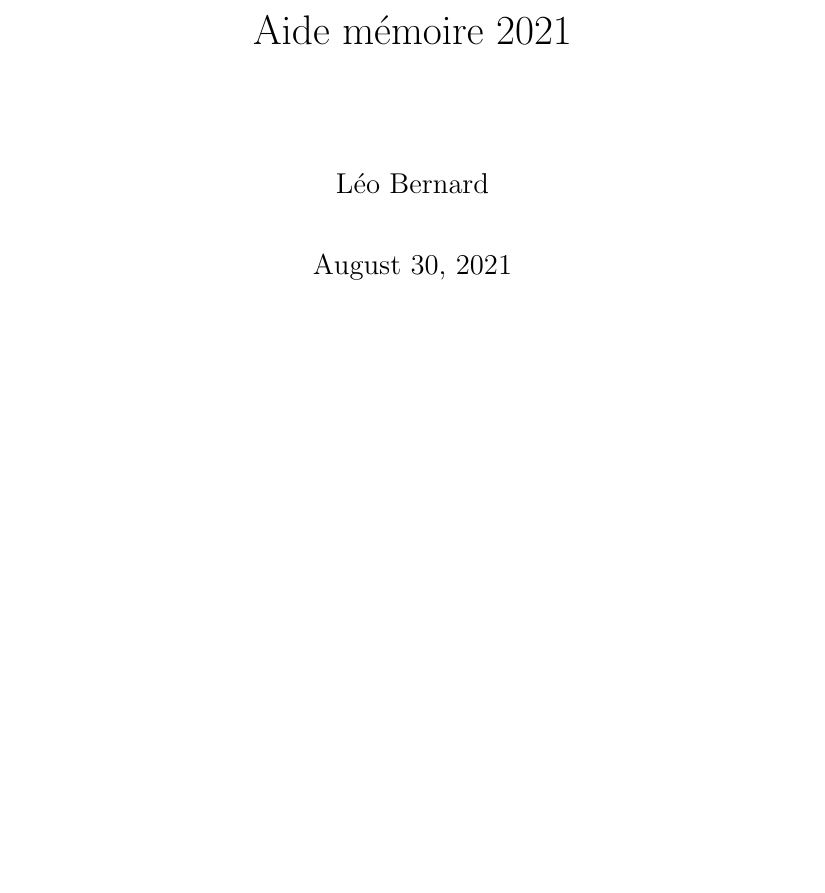
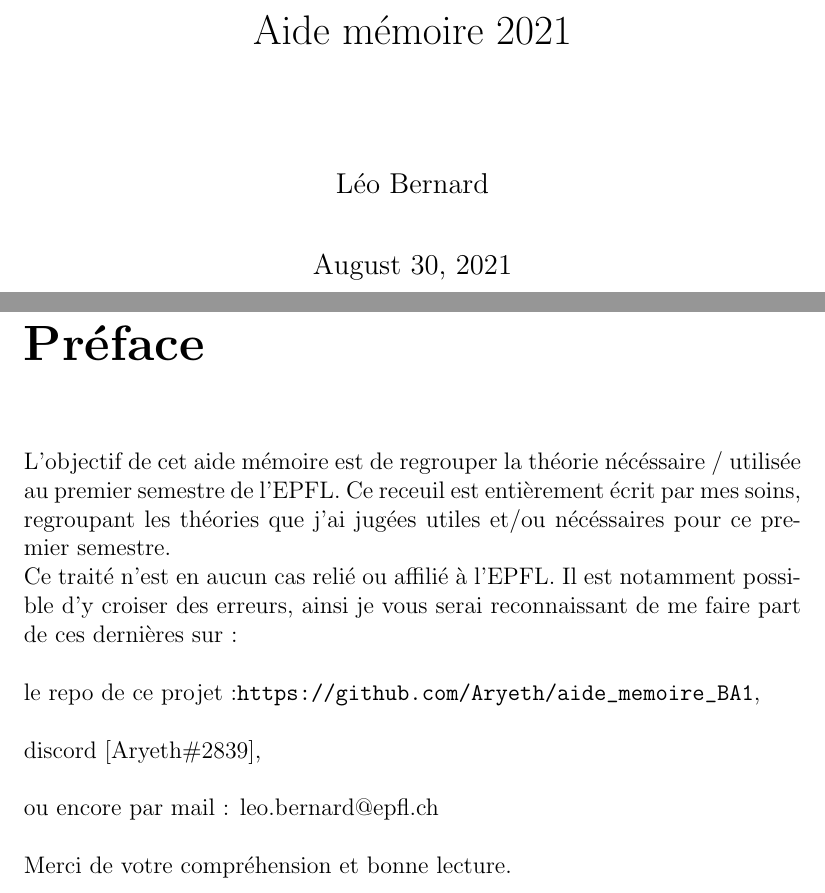
Before and after one commit to Aryeth/aide_memoire_BA1, a LaTeX book (Aide mémoire/aidememoire2021.tex): part of page 1 of 29 before the commit and two parts of pages 1 and 3 of 31 after it, the two joined at a grey line, cut so that both start at the same text, the shorter picture padded with empty space. Compiled offline with pdfLaTeX.

Commit message:
+ préface

```diff
--- a/Aide mémoire/aidememoire2021.tex
+++ b/Aide mémoire/aidememoire2021.tex
@@ -4,6 +4,7 @@
 \usepackage{amsmath}
 \usepackage{amsthm}
 \usepackage{mathtools}
+\usepackage{url}
 \newtheorem*{definition}{Définition}
 \newtheorem*{remarque}{Remarque}
 \newtheorem*{theoreme}{Théorème}
@@ -24,6 +25,19 @@
 
 \begin{document}
 \maketitle
+\chapter*{Préface}
+L'objectif de cet aide mémoire est de regrouper la théorie nécéssaire / utilisée au premier semestre de l'EPFL.
+Ce receuil est entièrement écrit par mes soins, regroupant les théories que j'ai jugées utiles et/ou nécéssaires pour ce premier semestre.\\
+Ce traité n'est en aucun cas relié ou affilié à l'EPFL. Il est notamment possible d'y croiser des erreurs, ainsi je vous serai reconnaissant
+de me faire part de ces dernières sur :\\
+\ \\
+le repo de ce projet :\url{https://github.com/Aryeth/aide_memoire_BA1},\\
+\ \\
+discord [Aryeth\#2839],\\
+\ \\
+ou encore par mail : leo.bernard@epfl.ch\\
+\ \\
+Merci de votre compréhension et bonne lecture.
 \tableofcontents
 
 \chapter{Analyse}
```
Also changed, not shown: Aide mémoire/aidememoire2021.pdf, 2 other files.
